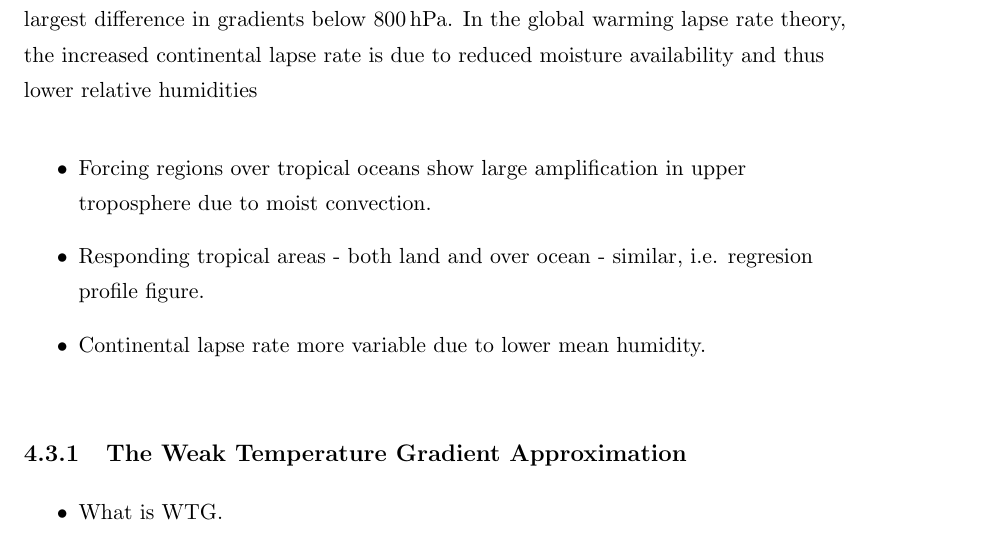
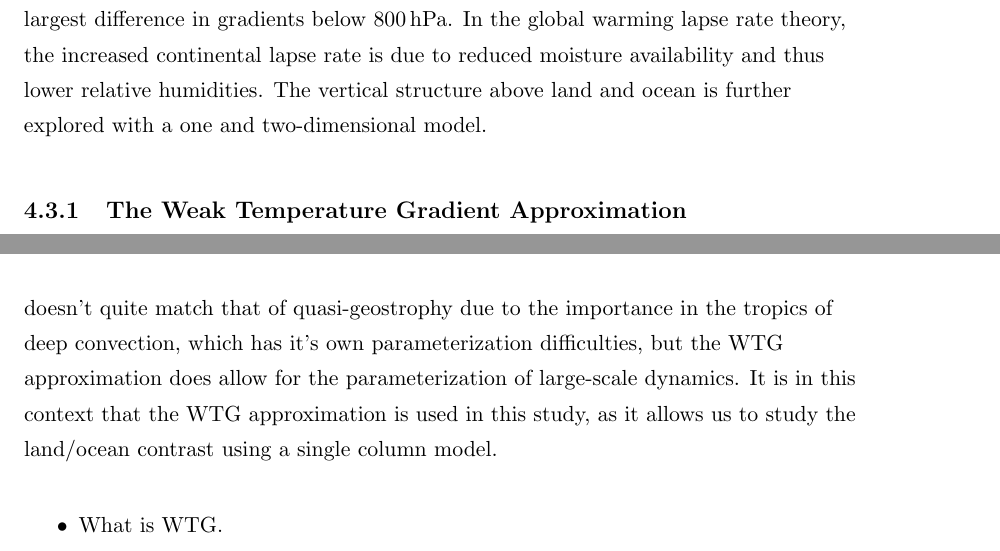
Before and after one commit to nltyrrell/thesiscopy, a LaTeX thesis (main.tex, which reads chapters/mechanisms.tex): part of page 48 of 68 before the commit and two parts of pages 48 and 49 of 68 after it, the two joined at a grey line, cut so that both start at the same text. Compiled offline with pdfLaTeX.

Commit message:
started WTG mech

```diff
--- a/chapters/mechanisms.tex
+++ b/chapters/mechanisms.tex
@@ -308,18 +308,9 @@ level where there is no land/ocean contrast however the two lines diverge more
 near the surface, with the largest difference in gradients below
 \SI{800}{\hecto\pascal}. In the global warming lapse rate theory, the increased
 continental lapse rate is due to reduced moisture availability and thus lower
-relative humidities
+relative humidities. The vertical structure above land and ocean is further
+explored with a one and two-dimensional model.
 
-
-
-
-\begin{itemize}
-	\item Forcing regions over tropical oceans show large amplification in upper
-		troposphere due to moist convection.
-	\item Responding tropical areas - both land and over ocean - similar, i.e.
-		regresion profile figure.
-	\item Continental lapse rate more variable due to lower mean humidity.
-\end{itemize}
 
 \begin{figure}[ht]
 		\includegraphics[width=0.45\textwidth]{{linreg_land_profile}.eps}
@@ -336,3 +336,10 @@ $T_{plv,land} = a T_{sfc,land} + b$, and $T_{plv,ocean} = a T_{sfc,land} + b$}
+\ref{Sobel2001}. The usefulness of the WTG approximation doesn't quite match
+that of quasi-geostrophy due to the importance in the tropics of deep
+convection, which has it's own parameterization difficulties, but the WTG
+approximation does allow for the parameterization of large-scale dynamics. It is
+in this context that the WTG approximation is used in this study, as it allows
+us to study the land/ocean contrast using a single column model.
+
 \begin{itemize}
 	\item What is WTG.
 	\item Approximation of tropical dynamics
```
Also changed, not shown: chapters/mechanisms.tex (9 more changed lines).
